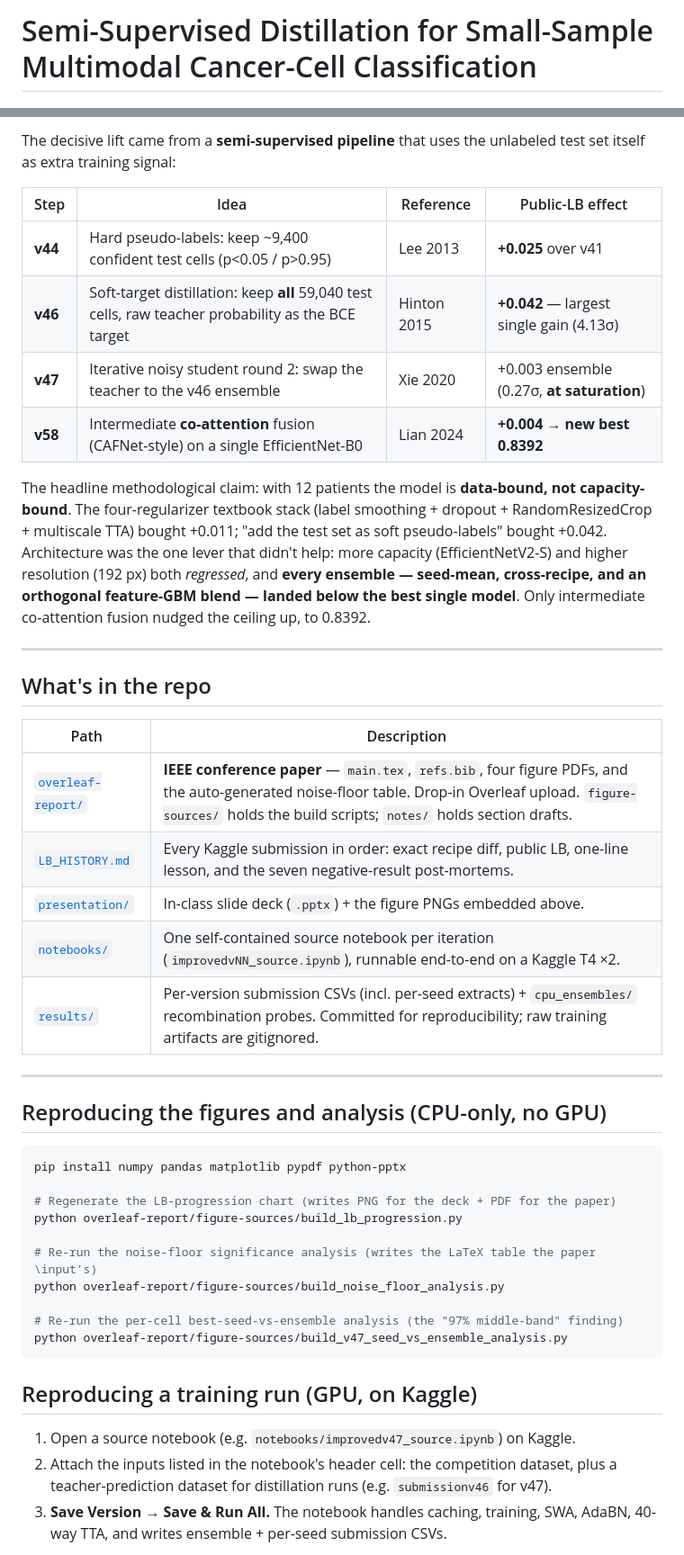
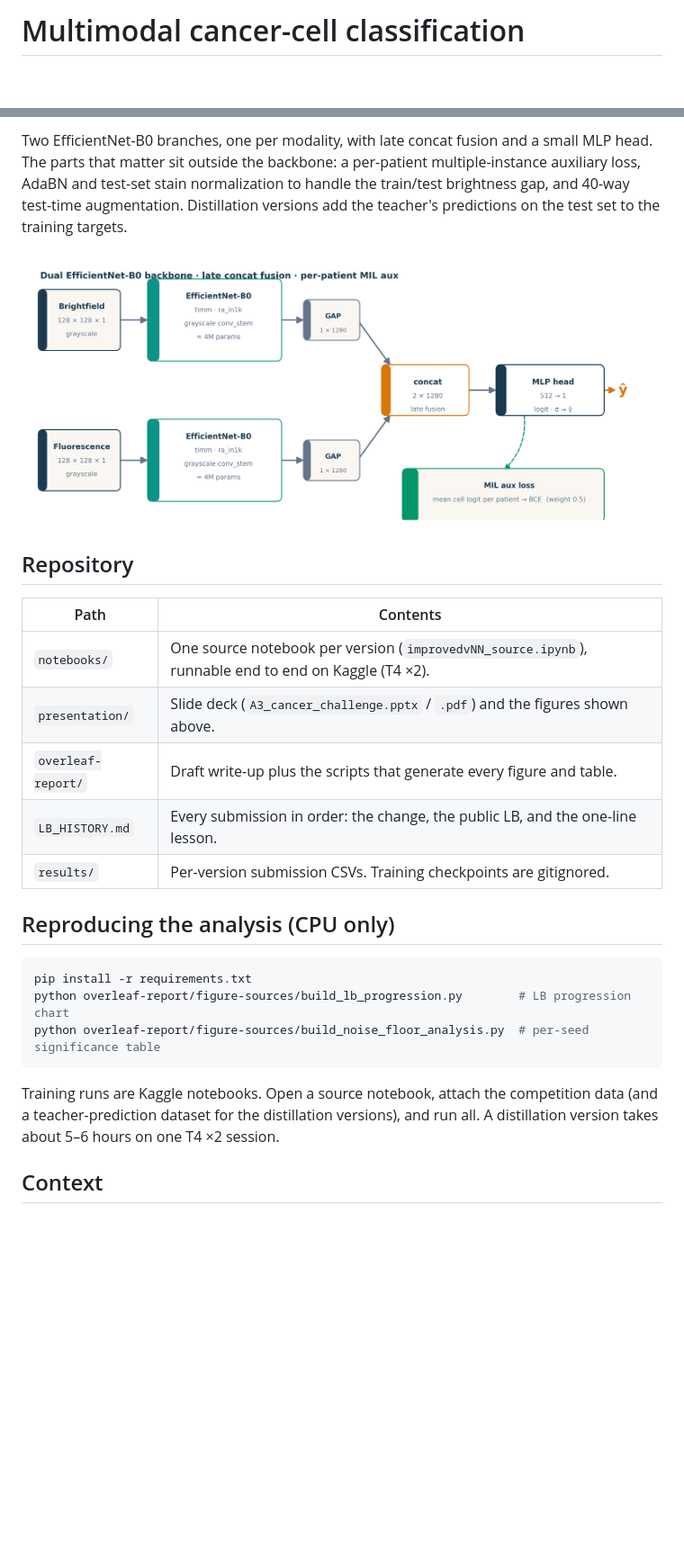
Before and after one commit to rafallex/multimodal-microscopy-distillation, a Markdown page: README.md, 2 parts joined by grey strips. Shown at 90% size. Drawn GitHub-style; blank space fills up the shorter version.

Commit message:
docs: plainer README and speaker-script wording

````diff
--- a/README.md
+++ b/README.md
@@ -1,4 +1,4 @@
-# Semi-Supervised Distillation for Small-Sample Multimodal Cancer-Cell Classification
+# Multimodal cancer-cell classification
 
 ![Python](https://img.shields.io/badge/python-3.11-blue.svg)
 ![License](https://img.shields.io/badge/license-MIT-green.svg)
@@ -33,47 +36,27 @@ EfficientNet-B0 **dual-branch** (one encoder per modality) with late concat fusi
 
-The decisive lift came from a **semi-supervised pipeline** that uses the unlabeled test set itself as extra training signal:
+Two EfficientNet-B0 branches, one per modality, with late concat fusion and a small MLP head. The parts that matter sit outside the backbone: a per-patient multiple-instance auxiliary loss, AdaBN and test-set stain normalization to handle the train/test brightness gap, and 40-way test-time augmentation. Distillation versions add the teacher's predictions on the test set to the training targets.
 
-| Step | Idea | Reference | Public-LB effect |
-|---|---|---|---|
-| **v44** | Hard pseudo-labels: keep ~9,400 confident test cells (p<0.05 / p>0.95) | Lee 2013 | **+0.025** over v41 |
-| **v46** | Soft-target distillation: keep **all** 59,040 test cells, raw teacher probability as the BCE target | Hinton 2015 | **+0.042** — largest single gain (4.13σ) |
-| **v47** | Iterative noisy student round 2: swap the teacher to the v46 ensemble | Xie 2020 | +0.003 ensemble (0.27σ, **at saturation**) |
-| **v58** | Intermediate **co-attention** fusion (CAFNet-style) on a single EfficientNet-B0 | Lian 2024 | **+0.004 → new best 0.8392** |
+![Architecture](presentation/figures/arch_diagram.png)
 
-The headline methodological claim: with 12 patients the model is **data-bound, not capacity-bound**. The four-regularizer textbook stack (label smoothing + dropout + RandomResizedCrop + multiscale TTA) bought +0.011; "add the test set as soft pseudo-labels" bought +0.042. Architecture was the one lever that didn't help: more capacity (EfficientNetV2-S) and higher resolution (192 px) both *regressed*, and **every ensemble — seed-mean, cross-recipe, and an orthogonal feature-GBM blend — landed below the best single model**. Only intermediate co-attention fusion nudged the ceiling up, to 0.8392.
+## Repository
 
----
+| Path | Contents |
+|---|---|
+| `notebooks/` | One source notebook per version (`improvedvNN_source.ipynb`), runnable end to end on Kaggle (T4 ×2). |
+| `presentation/` | Slide deck (`A3_cancer_challenge.pptx` / `.pdf`) and the figures shown above. |
+| `overleaf-report/` | Draft write-up plus the scripts that generate every figure and table. |
+| `LB_HISTORY.md` | Every submission in order: the change, the public LB, and the one-line lesson. |
+| `results/` | Per-version submission CSVs. Training checkpoints are gitignored. |
 
-## What's in the repo
-
-| Path | Description |
-|---|---|
-| [`overleaf-report/`](overleaf-report/) | **IEEE conference paper** — `main.tex`, `refs.bib`, four figure PDFs, and the auto-generated noise-floor table. Drop-in Overleaf upload. `figure-sources/` holds the build scripts; `notes/` holds section drafts. |
-| [`LB_HISTORY.md`](LB_HISTORY.md) | Every Kaggle submission in order: exact recipe diff, public LB, one-line lesson, and the seven negative-result post-mortems. |
-| [`presentation/`](presentation/) | In-class slide deck (`.pptx`) + the figure PNGs embedded above. |
-| [`notebooks/`](notebooks/) | One self-contained source notebook per iteration (`improvedvNN_source.ipynb`), runnable end-to-end on a Kaggle T4 ×2. |
-| [`results/`](results/) | Per-version submission CSVs (incl. per-seed extracts) + `cpu_ensembles/` recombination probes. Committed for reproducibility; raw training artifacts are gitignored. |
-
----
-
-## Reproducing the figures and analysis (CPU-only, no GPU)
+## Reproducing the analysis (CPU only)
 
 ```bash
-pip install numpy pandas matplotlib pypdf python-pptx
-
-# Regenerate the LB-progression chart (writes PNG for the deck + PDF for the paper)
-python overleaf-report/figure-sources/build_lb_progression.py
-
-# Re-run the noise-floor significance analysis (writes the LaTeX table the paper \input's)
-python overleaf-report/figure-sources/build_noise_floor_analysis.py
-
-# Re-run the per-cell best-seed-vs-ensemble analysis (the "97% middle-band" finding)
-python overleaf-report/figure-sources/build_v47_seed_vs_ensemble_analysis.py
+pip install -r requirements.txt
+python overleaf-report/figure-sources/build_lb_progression.py        # LB progression chart
+python overleaf-report/figure-sources/build_noise_floor_analysis.py  # per-seed significance table
 ```
 
-## Reproducing a training run (GPU, on Kaggle)
+Training runs are Kaggle notebooks. Open a source notebook, attach the competition data (and a teacher-prediction dataset for the distillation versions), and run all. A distillation version takes about 5–6 hours on one T4 ×2 session.
 
-1. Open a source notebook (e.g. `notebooks/improvedv47_source.ipynb`) on Kaggle.
-2. Attach the inputs listed in the notebook's header cell: the competition dataset, plus a teacher-prediction dataset for distillation runs (e.g. `submissionv46` for v47).
-3. **Save Version → Save & Run All.** The notebook handles caching, training, SWA, AdaBN, 40-way TTA, and writes ensemble + per-seed submission CSVs.
+## Context
 
````
Also changed, not shown: other parts of README.md (+22 -37 lines), presentation/SPEAKER_SCRIPT.md (+8 -8 lines).
